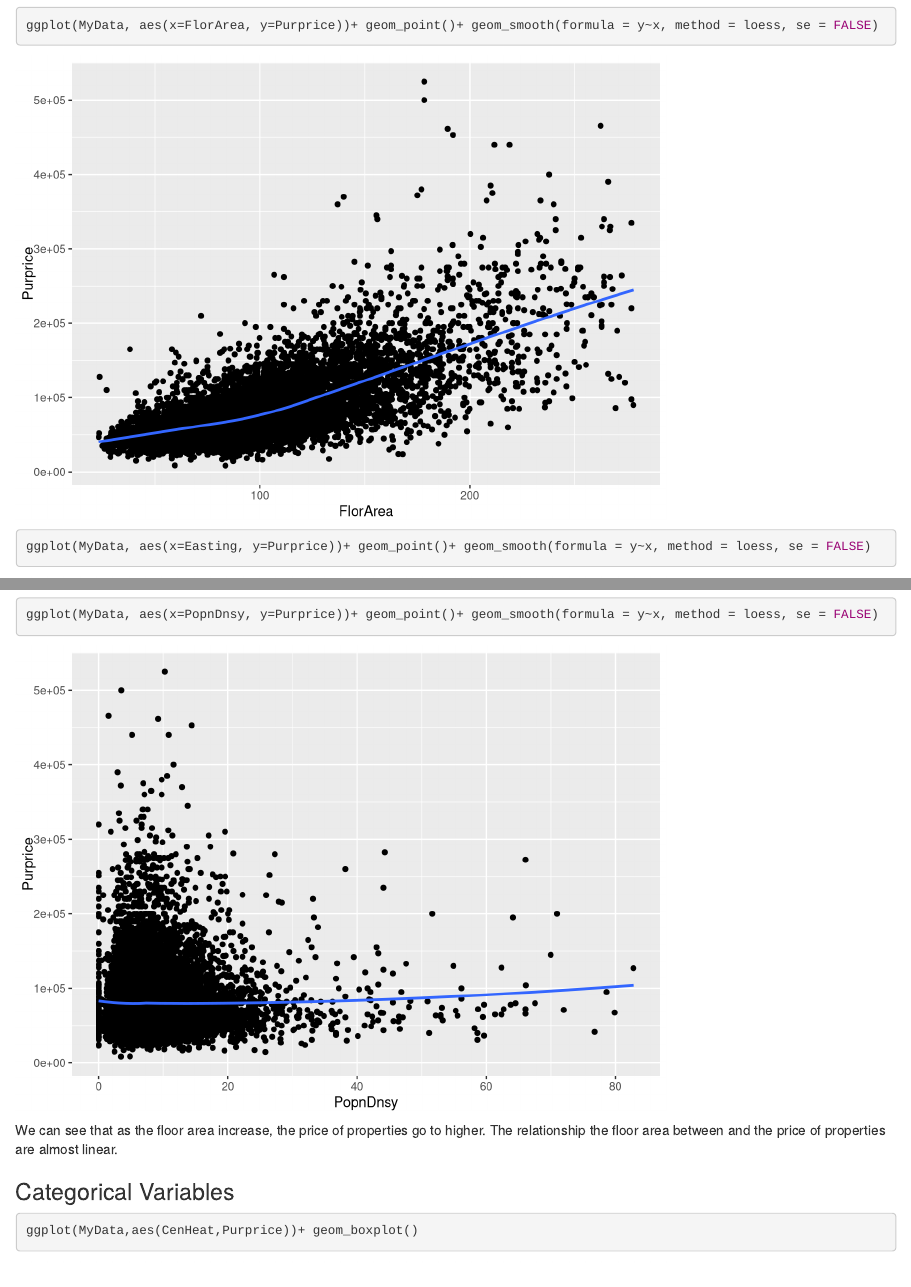
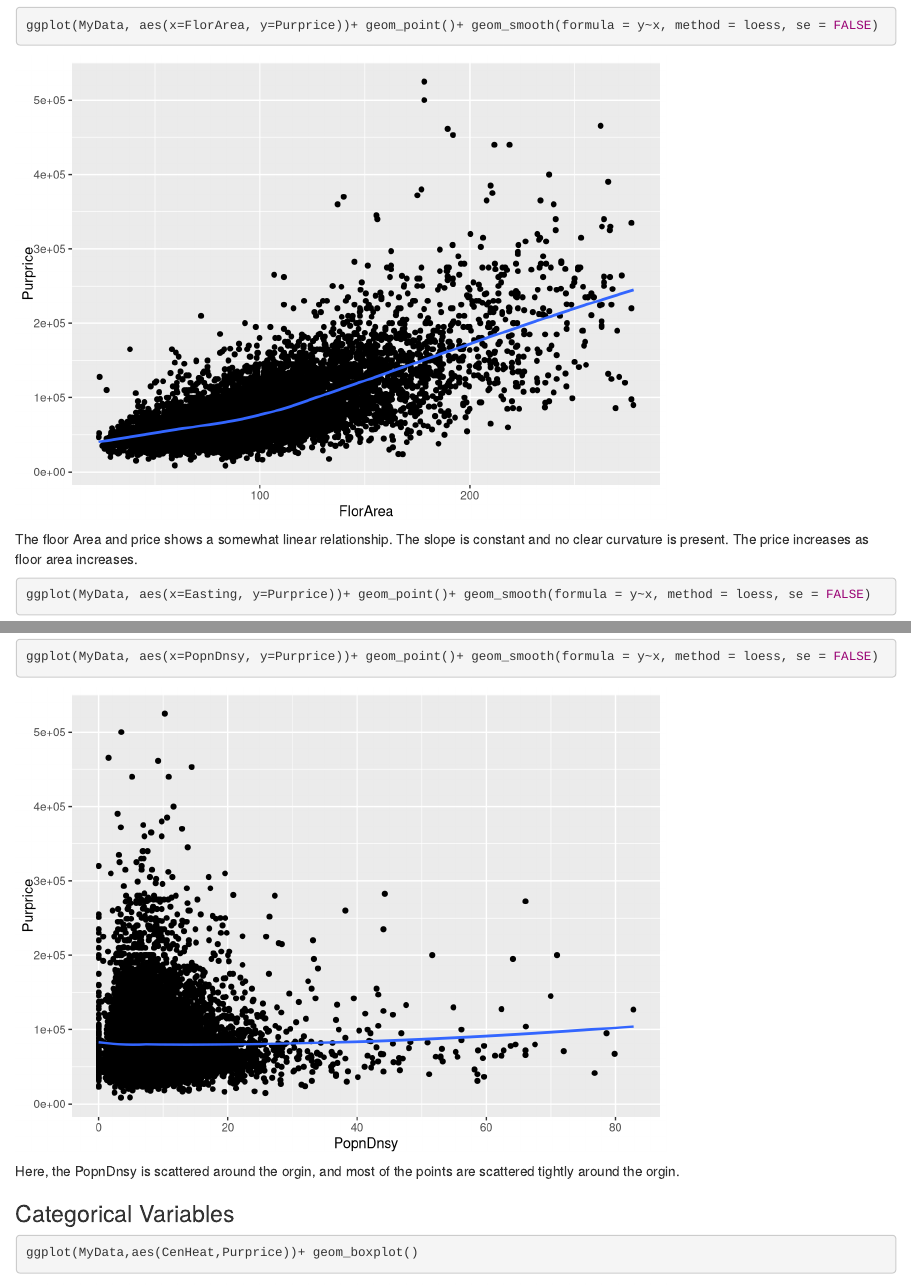
Before and after one commit to wangyang325/GY683, an R Markdown document (GY683.Rmd): the page in a window 1100 px wide, from 3440 px down, and a second part further down, joined at a grey line. Rendered offline with R 4.5, knitr and Pandoc, with nearby package versions.

Commit message:
Update GY683.Rmd

````diff
--- a/GY683.Rmd
+++ b/GY683.Rmd
@@ -96,7 +96,7 @@ In the first box plot, the price of most property is under 600,000, but there is
 ```{r}
 ggplot(MyData, aes(x=FlorArea, y=Purprice))+ geom_point()+ geom_smooth(formula = y~x, method = loess, se = FALSE)
 ```
-
+The floor Area and price shows a somewhat linear relationship. The slope is constant and no clear curvature is present. The price increases as floor area increases.
 ```{r}
 ggplot(MyData, aes(x=Easting, y=Purprice))+ geom_point()+ geom_smooth(formula = y~x, method = loess, se = FALSE)
 ```
@@ -136,9 +136,7 @@ ggplot(MyData, aes(x=Unemploy, y=Purprice))+ geom_point()+ geom_smooth(formula =
 ```{r}
 ggplot(MyData, aes(x=PopnDnsy, y=Purprice))+ geom_point()+ geom_smooth(formula = y~x, method = loess, se = FALSE)
 ```
-
-We can see that as the floor area increase, the price of properties go to higher.
-The relationship the floor area between and the price of properties are almost linear.
+Here, the PopnDnsy is scattered around the orgin, and most of the points are scattered tightly around the orgin.
 
 ### Categorical Variables
 
````
Also changed, not shown: GY683.Rmd (4 more changed lines).
